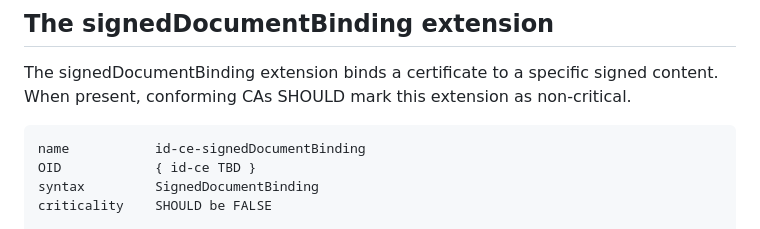
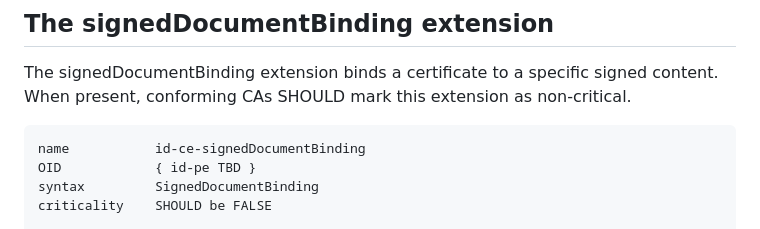
Before and after one commit to Razumain/one-signature-certs, a Markdown page: draft-santesson-one-signature-certs.md, the part around the change. GitHub-like rendering.

Commit message:
Preliminary content

```diff
--- a/draft-santesson-one-signature-certs.md
+++ b/draft-santesson-one-signature-certs.md
@@ -107,7 +107,7 @@ The signedDocumentBinding extension binds a certificate to a specific signed con
 
 
     name           id-ce-signedDocumentBinding
-    OID            { id-ce TBD }
+    OID            { id-pe TBD }
     syntax         SignedDocumentBinding
     criticality    SHOULD be FALSE
 
```
